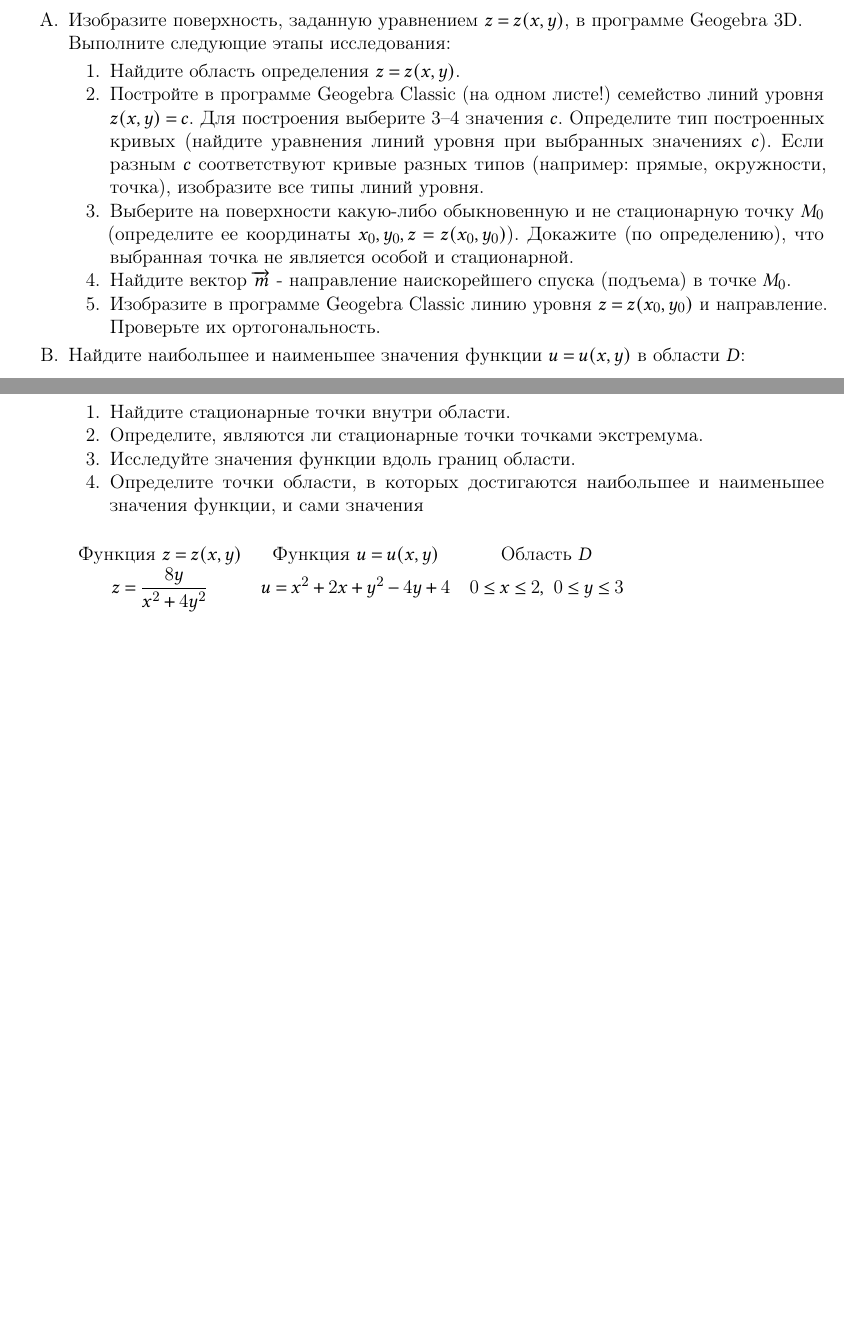
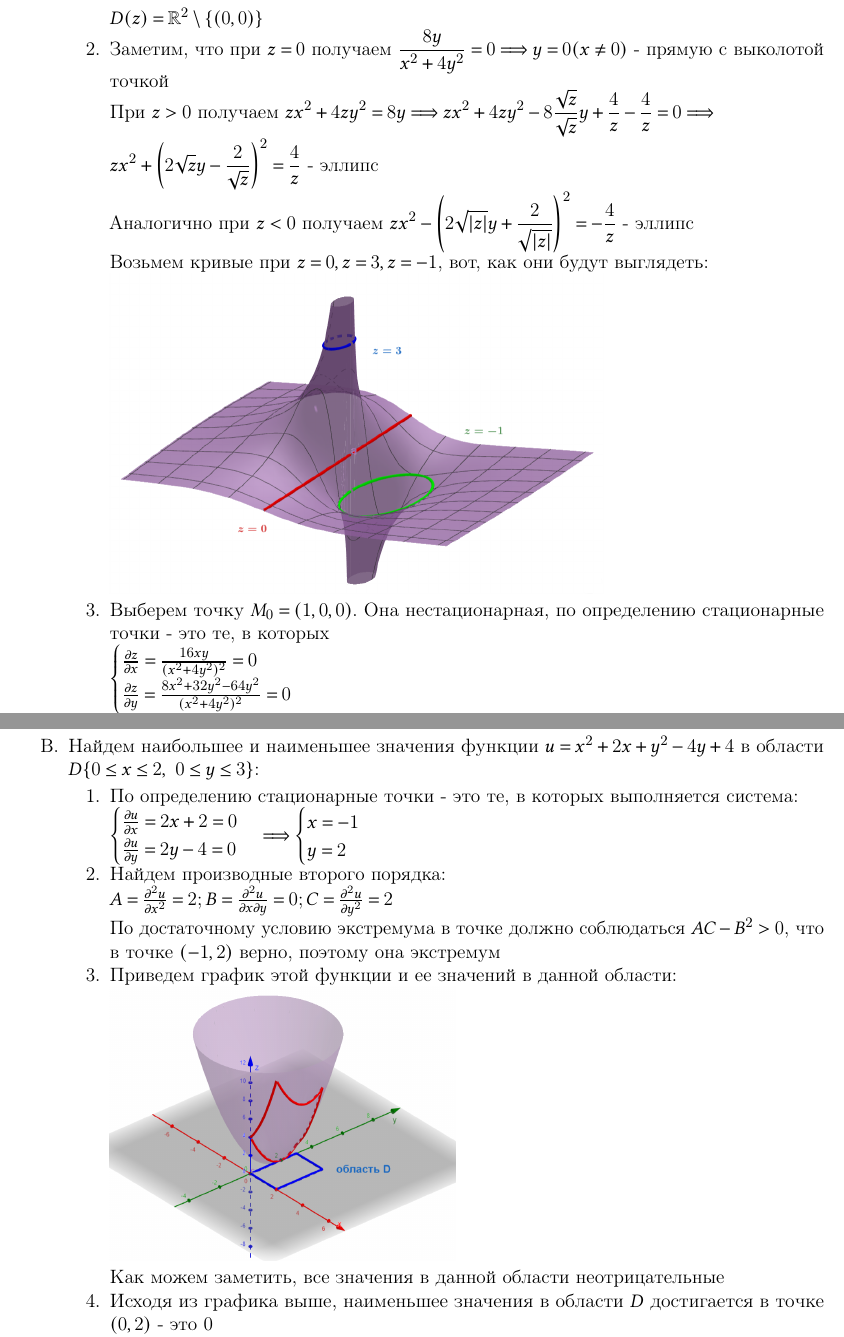
Before and after one commit to not-pelme-shke-itmo/MA_count_graph_work_3, a LaTeX document (main.tex, which reads 2.tex): two parts of pages 5 and 6 of 9 before the commit and two parts of pages 6 and 7 of 10 after it, joined at a grey line, cut at the place of the change, the shorter picture padded with empty space. Compiled offline with pdfLaTeX.

Commit message:
second task yuppie

```diff
--- a/2.tex
+++ b/2.tex
@@ -46,23 +46,31 @@
 \textbf{Решение.}
 
 \begin{enumerate}[label=\Alph*.]
-    \item Изобразите поверхность, заданную уравнением $z=z(x,y)$, в программе Geogebra 3D.
+    \item Изображение данной поверхности $\displaystyle z = \frac{8y}{x^2 + 4y^2}$
 
-    Выполните следующие этапы исследования:
+    \includegraphics[height=60mm]{images/2a1}
 
     \begin{enumerate}[label=\arabic*.]
-        \item Найдите область определения $z = z(x, y)$.
+        \item Исследуем $\displaystyle z = \frac{8y}{x^2 + 4y^2}$ - функция принимает все значения $(x, y)$, кроме тех,
+        что дают нулевой знаменатель, то есть $x^2 + 4y^2 = 0 \Longrightarrow x = y = 0$
 
-        \item Постройте в программе Geogebra Classic (на одном листе!) семейство линий уровня $z(x, y) = c$.
-        Для построения выберите 3–4 значения $c$.
-        Определите тип построенных кривых (найдите уравнения линий уровня при выбранных значениях $c$).
-        Если разным $c$ соответствуют кривые разных типов (например: прямые, окружности, точка), изобразите все типы линий уровня.
+        $D(z) = \Real^2 \setminus \Set{(0, 0)}$
 
-        \item Выберите на поверхности какую-либо обыкновенную и не стационарную точку $M_0$ (определите ее координаты $x_0, y_0, z = z(x_0, y_0)$).
-        Докажите (по определению), что выбранная точка не является особой и стационарной.
+        \item Заметим, что при $z = 0$ получаем $\displaystyle \frac{8y}{x^2 + 4y^2} = 0 \Longrightarrow y = 0 (x \neq 0)$ - прямую с выколотой точкой
 
-        \item Найдите вектор $\overrightarrow{m}$ - направление наискорейшего спуска (подъема) в точке $M_0$.
+        При $z > 0$ получаем $\displaystyle zx^2 + 4zy^2 = 8y \Longrightarrow
+        zx^2 + 4zy^2 - 8\frac{\sqrt{z}}{\sqrt{z}}y + \frac{4}{z} - \frac{4}{z} = 0 \Longrightarrow \\
+        zx^2 + \left(2\sqrt{z}y - \frac{2}{\sqrt{z}}\right)^2 = \frac{4}{z}$ - эллипс
 
-        \item Изобразите в программе Geogebra Classic линию уровня $z = z(x_0, y_0)$ и направление.
-        Проверьте их ортогональность.
+        Аналогично при $z < 0$ получаем $\displaystyle zx^2 - \left(2\sqrt{|z|}y + \frac{2}{\sqrt{|z|}}\right)^2 = -\frac{4}{z}$ - эллипс
 
+        Возьмем кривые при $z = 0, z = 3, z = -1$, вот, как они будут выглядеть:
+
+        \includegraphics[height=70mm]{images/2a2}
+
+        \item Выберем точку $M_0 = (1, 0, 0)$. Она нестационарная, по определению стационарные точки - это те, в которых
+
+        $\begin{cases}
+             \frac{\partial z}{\partial x} = \frac{16xy}{(x^2 + 4y^2)^2} = 0 \\
+             \frac{\partial z}{\partial y} = \frac{8x^2 + 32y^2 - 64y^2}{(x^2 + 4y^2)^2} = 0
+        \end{cases}$
@@ -69,9 +105,29 @@
+        \includegraphics[height=60mm]{images/2a3}
     \end{enumerate}
 
-    \item Найдите наибольшее и наименьшее значения функции $u = u(x, y)$ в области $D$:
+    \item Найдем наибольшее и наименьшее значения функции $u = x^2 + 2x + y^2 - 4y + 4$ в области $D \{0 \leq x \leq 2, \ 0 \leq y \leq 3\}$:
 
     \begin{enumerate}[label=\arabic*.]
-        \item Найдите стационарные точки внутри области.
-        \item Определите, являются ли стационарные точки точками экстремума.
-        \item Исследуйте значения функции вдоль границ области.
-        \item Определите точки области, в которых достигаются наибольшее и наименьшее значения функции, и сами значения
+        \item По определению стационарные точки - это те, в которых выполняется система:
+
+        $\begin{cases}
+             \frac{\partial u}{\partial x} = 2x + 2 = 0 \\
+             \frac{\partial u}{\partial y} = 2y - 4 = 0
+        \end{cases} \Longrightarrow \begin{cases}
+                                        x = -1 \\
+                                        y = 2
+        \end{cases}$
+
+        \item Найдем производные второго порядка:
+
+        $A = \frac{\partial^2 u}{\partial x^2} = 2; B = \frac{\partial^2 u}{\partial x \partial y} = 0; C = \frac{\partial^2 u}{\partial y^2} = 2$
+
+        По достаточному условию экстремума в точке должно соблюдаться $AC - B^2 > 0$, что в точке $(-1, 2)$ верно, поэтому она экстремум
+
+        \item Приведем график этой функции и ее значений в данной области:
+
+        \includegraphics[height=60mm]{images/2b1}
+
+        Как можем заметить, все значения в данной области неотрицательные
+
+        \item Исходя из графика выше, наименьшее значения в области $D$ достигается в точке $(0, 2)$ - это $0$
@@ -78,11 +142,5 @@
     \end{enumerate}
 
-    \vspace{5mm}
-
-    \begin{tabular}{ccc}
-        Функция $z = z(x, y)$                     & Функция $u = u(x, y)$         & Область $D$                          \\
-        $\displaystyle z = \frac{8y}{x^2 + 4y^2}$ & $u = x^2 + 2x + y^2 - 4y + 4$ & $0 \leq x \leq 2, \ 0 \leq y \leq 3$
-    \end{tabular}
 \end{enumerate}
 
 \clearpage
```
Also changed, not shown: 1.tex (+4 -4 lines), images/2a1.png (added), images/2a2.png (added), images/2a3.png (added), images/2b1.png (added), out/main.pdf, 2.tex (36 more changed lines).
